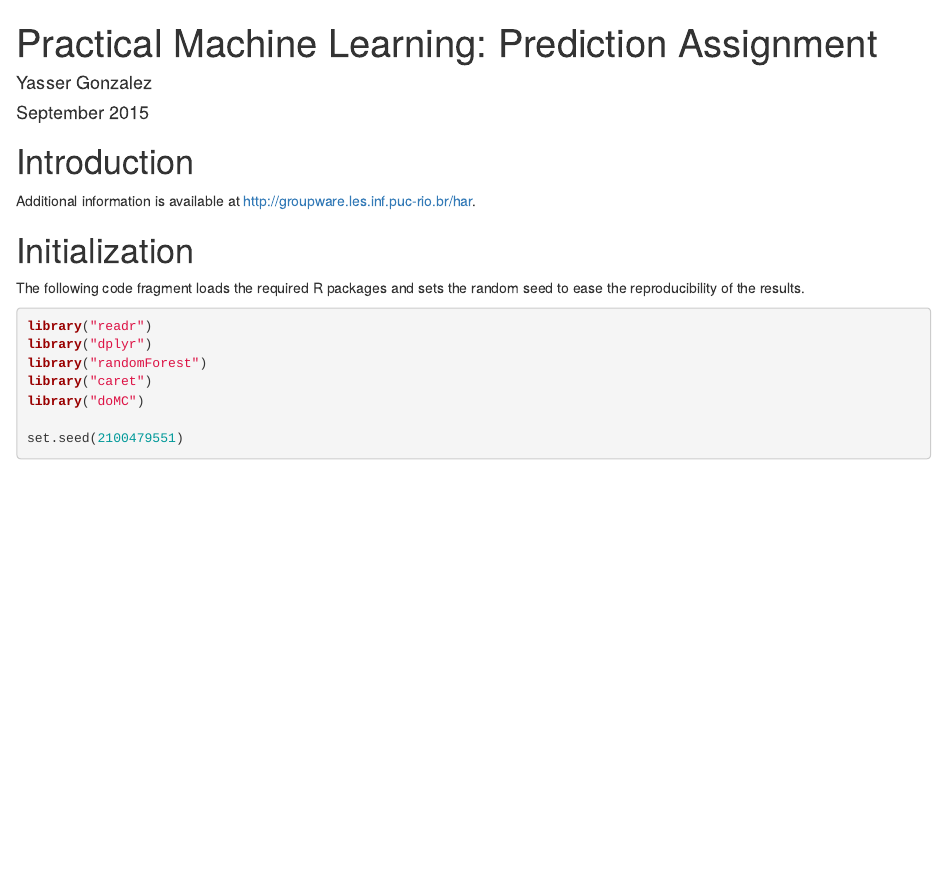
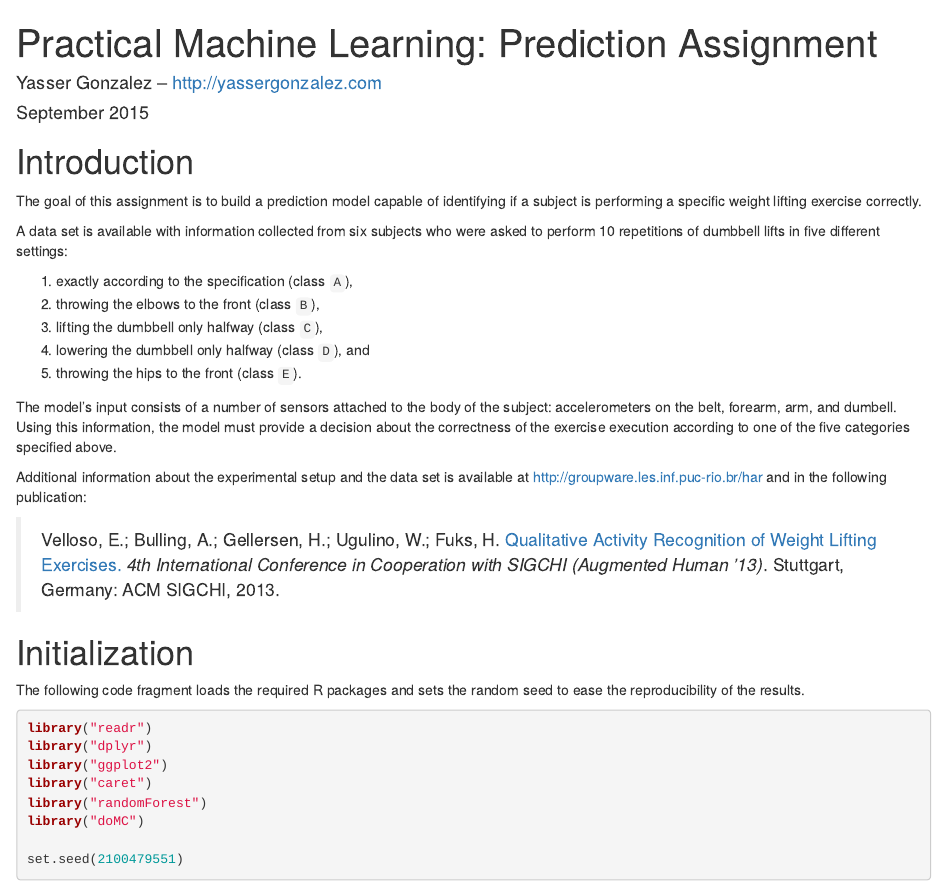
Before and after one commit to yasserglez/predmachlearn-project, an R Markdown document (writeup.Rmd): the page in a window 1100 px wide, from its top. Rendered offline with R 4.5, knitr and Pandoc, with nearby package versions; some code elsewhere in the file could not run offline.

Commit message:
Introduction and Initialization sections

````diff
--- a/writeup.Rmd
+++ b/writeup.Rmd
@@ -1,24 +1,52 @@
 ---
 title: "Practical Machine Learning: Prediction Assignment"
-author: "Yasser Gonzalez"
+author: "Yasser Gonzalez -- http://yassergonzalez.com"
 date: "September 2015"
 output: html_document
 ---
 
 # Introduction
 
-Additional information is available at http://groupware.les.inf.puc-rio.br/har.
+The goal of this assignment is to build a prediction model capable of
+identifying if a subject is performing a specific weight lifting
+exercise correctly.
+
+A data set is available with information collected from six subjects
+who were asked to perform 10 repetitions of dumbbell lifts in five
+different settings:
+
+1.   exactly according to the specification (class `A`),
+2.   throwing the elbows to the front (class `B`),
+3.   lifting the dumbbell only halfway (class `C`),
+4.   lowering the dumbbell only halfway (class `D`), and
+5.   throwing the hips to the front (class `E`).
+
+The model's input consists of a number of sensors attached to the body
+of the subject: accelerometers on the belt, forearm, arm, and dumbell.
+Using this information, the model must provide a decision about the
+correctness of the exercise execution according to one of the five
+categories specified above.
+
+Additional information about the experimental setup and the data set
+is available at http://groupware.les.inf.puc-rio.br/har and in the
+following publication:
+
+> Velloso, E.; Bulling, A.; Gellersen, H.; Ugulino, W.; Fuks, H.
+> [Qualitative Activity Recognition of Weight Lifting Exercises. ](http://groupware.les.inf.puc-rio.br/work.jsf?p1=11201)
+> *4th International Conference in Cooperation with SIGCHI (Augmented Human '13)*.
+> Stuttgart, Germany: ACM SIGCHI, 2013.
 
 # Initialization
 
-The following code fragment loads the required R packages and sets the random
-seed to ease the reproducibility of the results.
+The following code fragment loads the required R packages and sets the
+random seed to ease the reproducibility of the results.
 
 ```{r results='hide', message=FALSE, warning=FALSE}
 library("readr")
 library("dplyr")
+library("ggplot2")
+library("caret")
 library("randomForest")
-library("caret")
 library("doMC")
 
 set.seed(2100479551)
````
